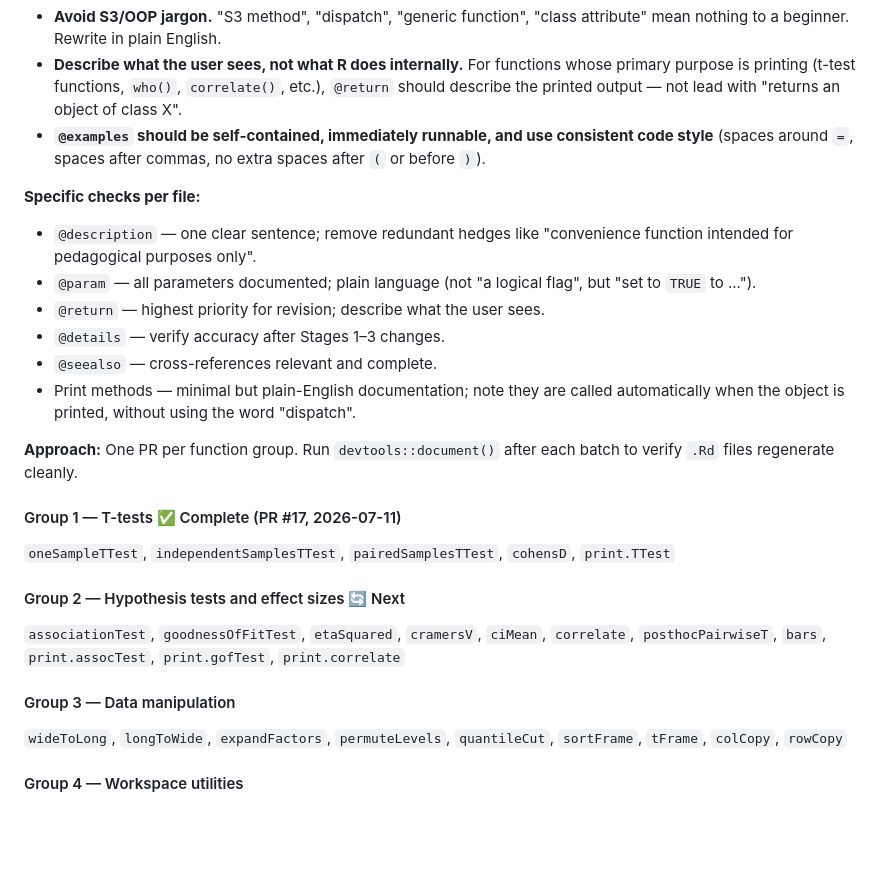
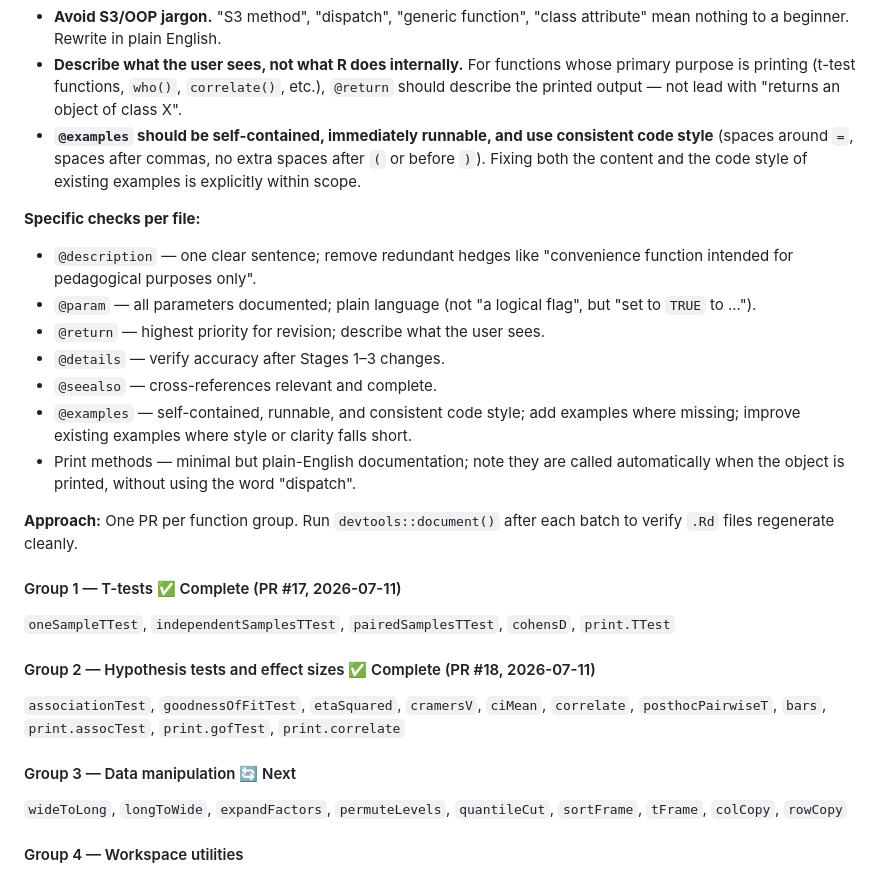
Before and after one commit to djnavarro/lsr, a Markdown page: PLAN.md, the part around the change. GitHub-like rendering; blank space fills up the shorter version.

Commit message:
chore: mark Stage 6 Group 2 complete; clarify @examples scope
- Group 2 (hypothesis tests and effect sizes) marked complete (PR #18)
- Group 3 (data manipulation) marked as next
- Stage 6 guiding principles updated to explicitly state that fixing
  @examples content and code style is within scope

```diff
--- a/PLAN.md
+++ b/PLAN.md
@@ -163,7 +163,8 @@ reflect this:
   "returns an object of class X".
 - **`@examples` should be self-contained, immediately runnable, and use
   consistent code style** (spaces around `=`, spaces after commas, no
-  extra spaces after `(` or before `)`).
+  extra spaces after `(` or before `)`). Fixing both the content and the
+  code style of existing examples is explicitly within scope.
 
 **Specific checks per file:**
 - `@description` — one clear sentence; remove redundant hedges like
@@ -173,6 +174,9 @@ reflect this:
 - `@return` — highest priority for revision; describe what the user sees.
 - `@details` — verify accuracy after Stages 1–3 changes.
 - `@seealso` — cross-references relevant and complete.
+- `@examples` — self-contained, runnable, and consistent code style; add
+  examples where missing; improve existing examples where style or clarity
+  falls short.
 - Print methods — minimal but plain-English documentation; note they are
   called automatically when the object is printed, without using the word
   "dispatch".
@@ -185,13 +189,13 @@ each batch to verify `.Rd` files regenerate cleanly.
 `oneSampleTTest`, `independentSamplesTTest`, `pairedSamplesTTest`,
 `cohensD`, `print.TTest`
 
-#### Group 2 — Hypothesis tests and effect sizes 🔄 Next
+#### Group 2 — Hypothesis tests and effect sizes ✅ Complete (PR #18, 2026-07-11)
 
 `associationTest`, `goodnessOfFitTest`, `etaSquared`, `cramersV`,
 `ciMean`, `correlate`, `posthocPairwiseT`, `bars`,
 `print.assocTest`, `print.gofTest`, `print.correlate`
 
-#### Group 3 — Data manipulation
+#### Group 3 — Data manipulation 🔄 Next
 
 `wideToLong`, `longToWide`, `expandFactors`, `permuteLevels`,
 `quantileCut`, `sortFrame`, `tFrame`, `colCopy`, `rowCopy`
```
